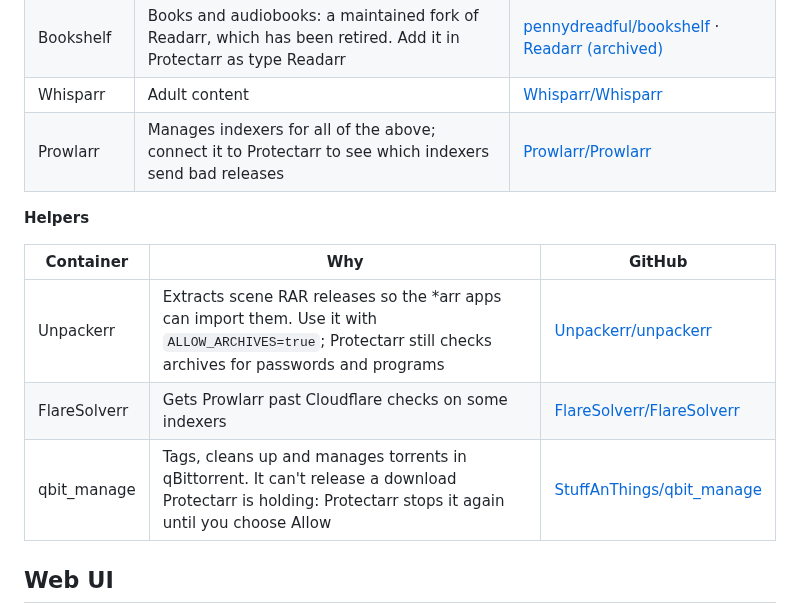
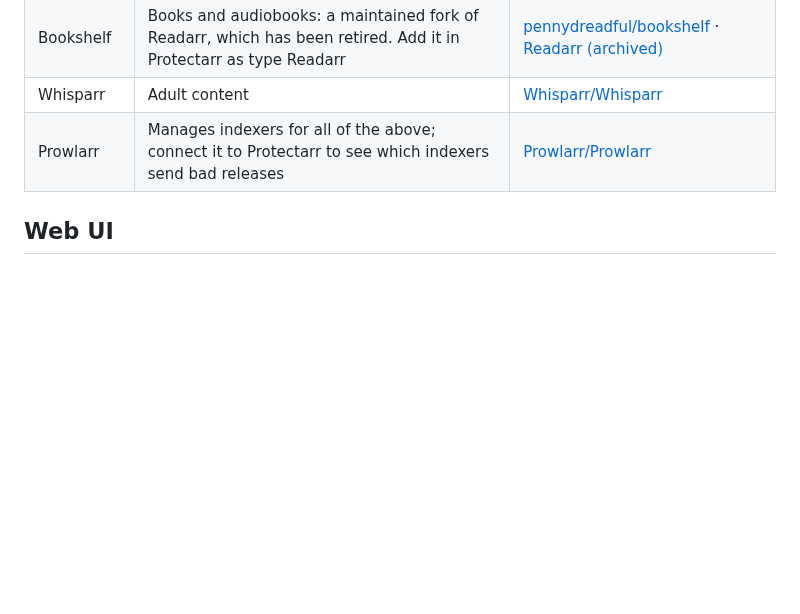
Before and after one commit to ablatnick/Protectarr, a Markdown page: README.md, the part around the change. GitHub-like rendering; blank space fills up the shorter version.

Commit message:
README: drop the Helpers table from Recommended containers

```diff
--- a/README.md
+++ b/README.md
@@ -131,14 +131,6 @@ Protectarr works alongside these. None are required except qBittorrent and at le
 | Whisparr | Adult content | [Whisparr/Whisparr](https://github.com/Whisparr/Whisparr) |
 | Prowlarr | Manages indexers for all of the above; connect it to Protectarr to see which indexers send bad releases | [Prowlarr/Prowlarr](https://github.com/Prowlarr/Prowlarr) |
 
-**Helpers**
-
-| Container | Why | GitHub |
-|---|---|---|
-| Unpackerr | Extracts scene RAR releases so the *arr apps can import them. Use it with `ALLOW_ARCHIVES=true`; Protectarr still checks archives for passwords and programs | [Unpackerr/unpackerr](https://github.com/Unpackerr/unpackerr) |
-| FlareSolverr | Gets Prowlarr past Cloudflare checks on some indexers | [FlareSolverr/FlareSolverr](https://github.com/FlareSolverr/FlareSolverr) |
-| qbit_manage | Tags, cleans up and manages torrents in qBittorrent. It can't release a download Protectarr is holding: Protectarr stops it again until you choose Allow | [StuffAnThings/qbit_manage](https://github.com/StuffAnThings/qbit_manage) |
-
 ## Web UI
 
 `http://your-server:9797`, protected by `PROTECTARR_API_KEY` (log in with any username and that password). After the first login you can set your own username and password under Settings > Login; from then on the API key only works for qBittorrent hooks and the JSON API, not the pages. Without `PROTECTARR_API_KEY`, setting a login protects the page and generates a key for the hooks, shown on the Settings page. Locked out? Set `PROTECTARR_RESET_LOGIN=true`, restart, log in with the API key, and remove the variable again. Repeated wrong passwords make an address wait a few minutes.
```
